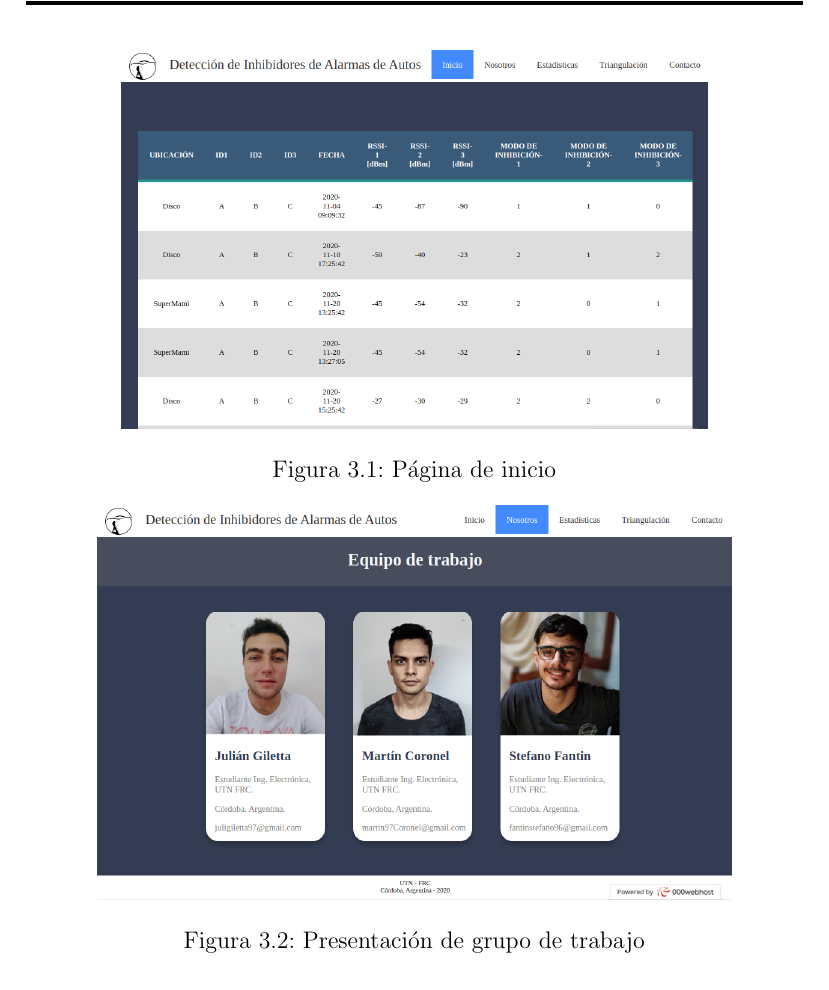
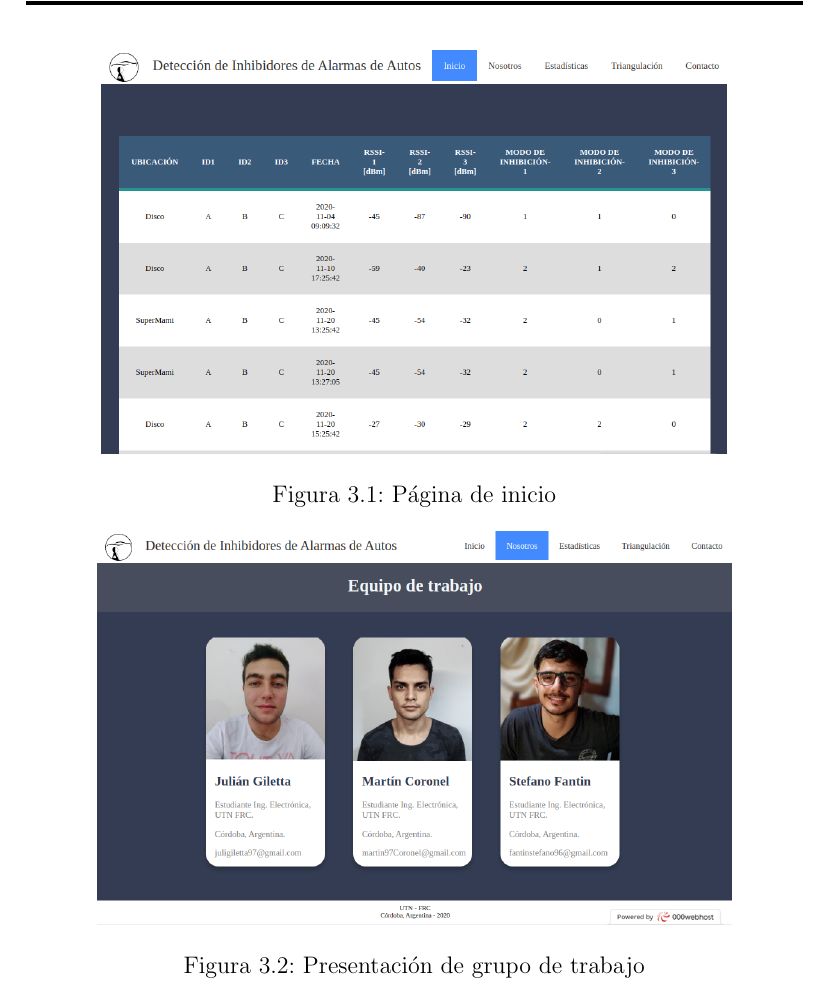
Before and after one commit to altagracience/proyecto-final, a LaTeX document (Latex/ProyectoFinal.tex, which reads Latex/chapter-server-web.tex): part of page 26 of 29, cut so that both start at the same text. Compiled offline with pdfLaTeX.

Commit message:
correccion tamaño imagen 3.1

```diff
--- a/Latex/chapter-server-web.tex
+++ b/Latex/chapter-server-web.tex
@@ -28,7 +28,7 @@ Apenas ingresamos a la página podemos observar en la parte superior el logo y n
 \par En esta pestaña de inicio se coloco la tabla donde muestra la información recabada de todos los lugares donde está instalado el sistema y se encontró una inhibición. La información que posee la misma es: ubicación, ID de cada nodo, fecha y hora y el nivel de RSSI y tipo de inhibición detectada por cada uno de los nodos. En la figura \ref{web_inicio} podemos ver la misma.
 \begin{figure}[h!]
 	\centering
-	\includegraphics[scale=0.3]{images/web/tabla-web.png}
+	\includegraphics[scale=0.32]{images/web/tabla-web.png}
     \caption{Página de inicio}
 	\label{web_inicio}
 \end{figure}
```
Also changed, not shown: Latex/chapter-server-web.tex (7 more changed lines), 7 other files.
